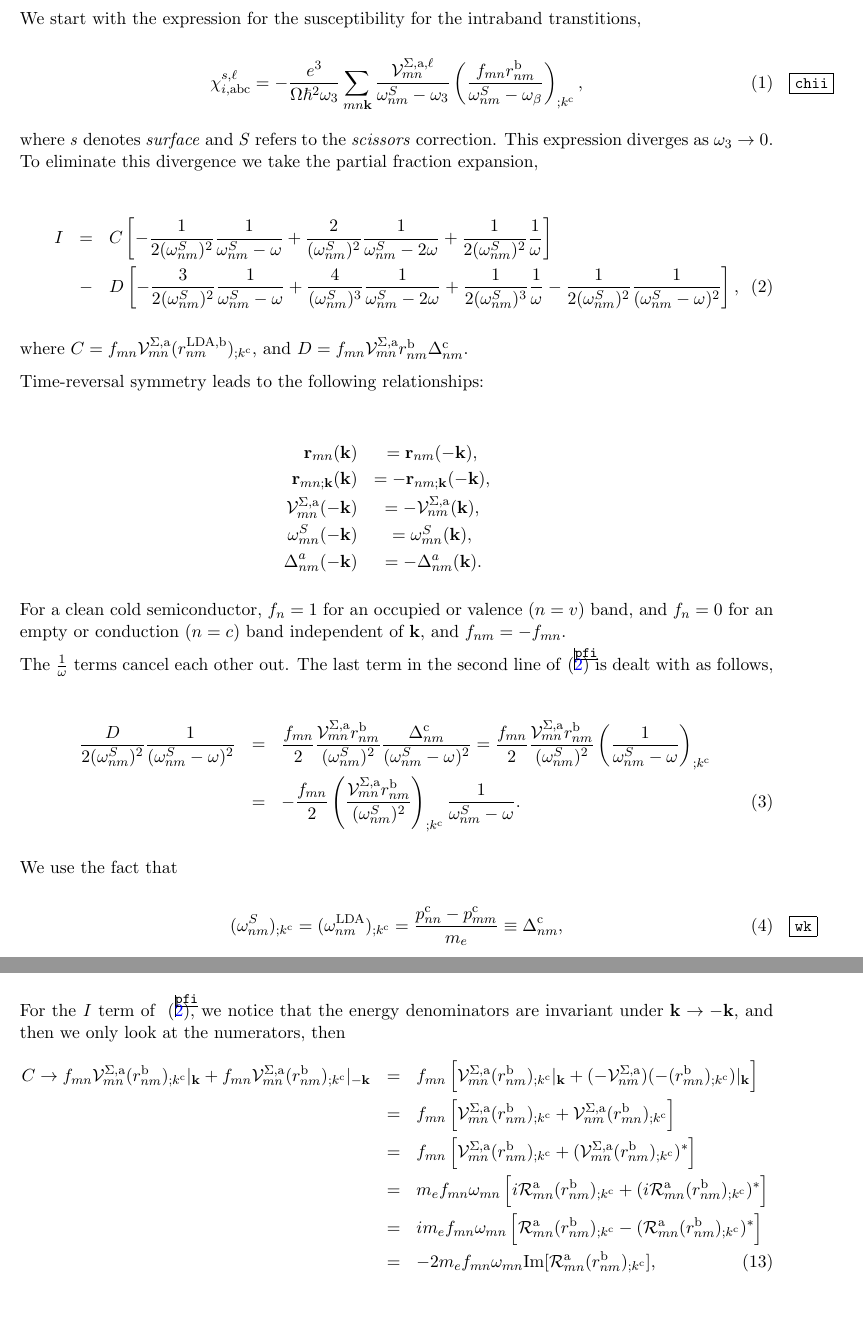
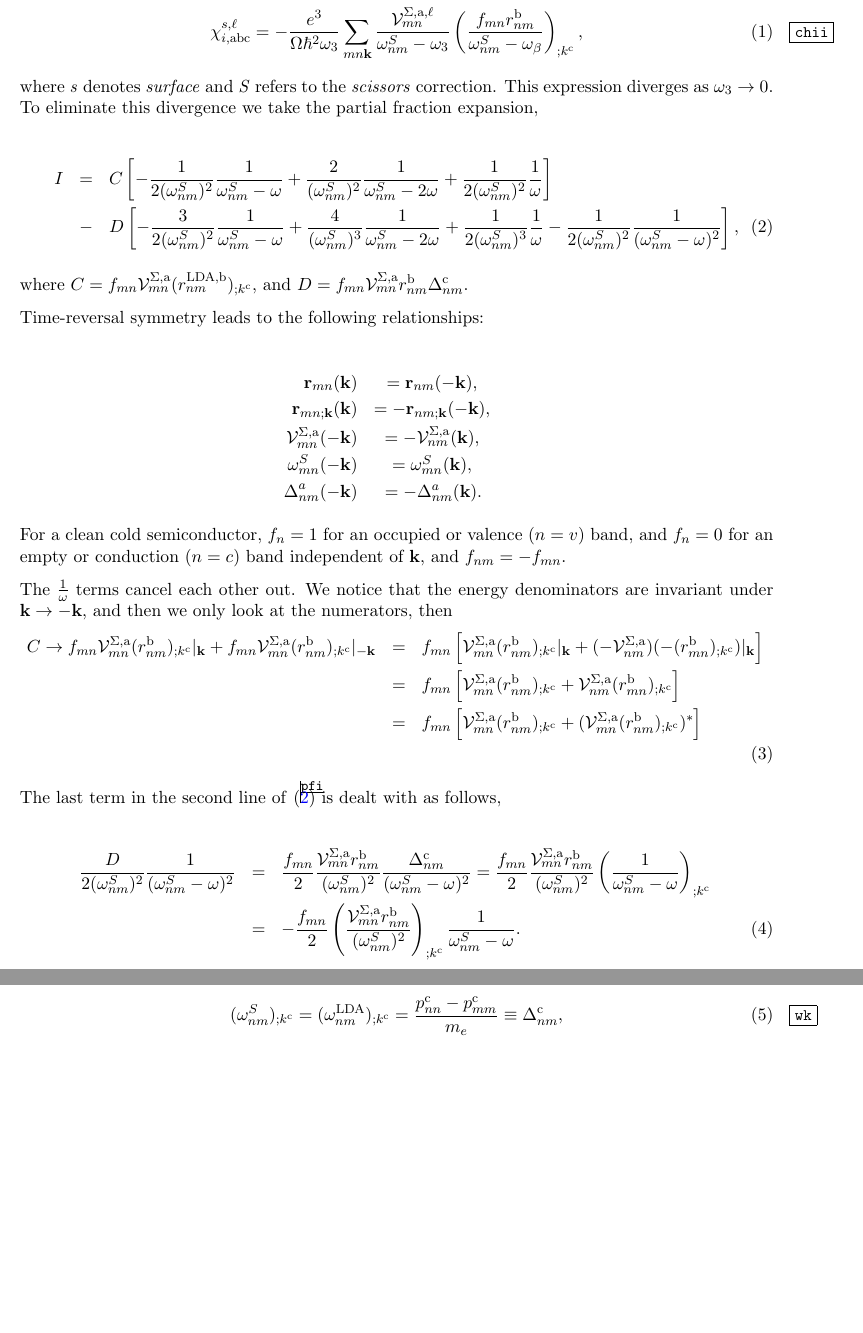
Before and after one commit to roguephysicist/phd-thesis, a LaTeX document (my_derivation.tex): two parts of pages 1 and 3 of 3 before the commit and two parts of pages 1 and 2 of 3 after it, joined at a grey line, cut at the place of the change, the shorter picture padded with empty space. Compiled offline with pdfLaTeX.

Commit message:
improved upon

```diff
--- a/my_derivation.tex
+++ b/my_derivation.tex
@@ -41,7 +41,18 @@ Time-reversal symmetry leads to the following relationships:
 
 For a clean cold semiconductor, $f_{n} = 1$ for an occupied or valence $(n = v)$ band, and $f_{n} = 0$ for an empty or conduction $(n = c)$ band independent of $\mathbf{k}$, and $f_{nm}=-f_{mn}$.
 
-The $\frac{1}{\omega}$ terms cancel each other out. The last term in the second line of \eqref{pfi} is dealt with as follows,
+The $\frac{1}{\omega}$ terms cancel each other out. We notice that the energy denominators are invariant under $\mathbf{k} \rightarrow - \mathbf{k}$, and then we only look at the numerators, then
+\begin{eqnarray}\label{ct}
+C \rightarrow f_{mn}\mathcal{V}^{\Sigma,\text{a}}_{mn}(r^{\text{b}}_{nm})_{;k^{\text{c}}}|_{\mathbf{k}} + f_{mn}\mathcal{V}^{\Sigma,\text{a}}_{mn}(r^{\text{b}}_{nm})_{;k^{\text{c}}}|_{-\mathbf{k}}
+&=& f_{mn}\left[\mathcal{V}^{\Sigma,\text{a}}_{mn}(r^{\text{b}}_{nm})_{;k^{\text{c}}}|_{\mathbf{k}} + (-\mathcal{V}^{\Sigma,\text{a}}_{nm})(-(r^{\text{b}}_{mn})_{;k^{\text{c}}})|_{\mathbf{k}}\right]\nonumber\\
+&=& f_{mn}\left[\mathcal{V}^{\Sigma,\text{a}}_{mn}(r^{\text{b}}_{nm})_{;k^{\text{c}}} + \mathcal{V}^{\Sigma,\text{a}}_{nm}(r^{\text{b}}_{mn})_{;k^{\text{c}}}\right]\nonumber\\
+&=& f_{mn}\left[\mathcal{V}^{\Sigma,\text{a}}_{mn}(r^{\text{b}}_{nm})_{;k^{\text{c}}} + (\mathcal{V}^{\Sigma,\text{a}}_{mn}(r^{\text{b}}_{nm})_{;k^{\text{c}}})^*\right]\nonumber\\
+%&=& m_ef_{mn}\omega_{mn}\left[i\mathcal{R}^{\text{a}}_{mn}(r^{\text{b}}_{nm})_{;k^{\text{c}}} + (i\mathcal{R}^{\text{a}}_{mn}(r^{\text{b}}_{nm})_{;k^{\text{c}}})^*\right]\nonumber\\
+%&=& im_ef_{mn}\omega_{mn}\left[\mathcal{R}^{\text{a}}_{mn}(r^{\text{b}}_{nm})_{;k^{\text{c}}} - (\mathcal{R}^{\text{a}}_{mn}(r^{\text{b}}_{nm})_{;k^{\text{c}}})^*\right]\nonumber\\
+%&=& -2m_ef_{mn}\omega_{mn}\mathrm{Im}[\mathcal{R}^{\text{a}}_{mn}(r^{\text{b}}_{nm})_{;k^{\text{c}}}],
+\end{eqnarray}
+
+The last term in the second line of \eqref{pfi} is dealt with as follows,
 
 \begin{eqnarray}\label{dresn}
 \frac{D}{2(\omega^S_{nm})^2}\frac{1}{(\omega^S_{nm}-\omega)^2}
@@ -109,15 +120,4 @@ where $\left(v^{S,\text{a}}_{nm}\right)_{;k^\text{b}}$ is given by
 \left(v^{S,\text{a}}_{nm}\right)_{;k^\text{b}}=i\Delta f_{mn}(r^\text{a}_{nm})_{;k^\text{b}}.
 \end{eqnarray}
 
-For the \emph{I} term of ~\eqref{pfi}, we notice that the energy denominators are invariant under $\mathbf{k} \rightarrow - \mathbf{k}$, and then we only look at the numerators, then
-\begin{eqnarray}\label{ct}
-C \rightarrow f_{mn}\mathcal{V}^{\Sigma,\text{a}}_{mn}(r^{\text{b}}_{nm})_{;k^{\text{c}}}|_{\mathbf{k}} + f_{mn}\mathcal{V}^{\Sigma,\text{a}}_{mn}(r^{\text{b}}_{nm})_{;k^{\text{c}}}|_{-\mathbf{k}}
-&=& f_{mn}\left[\mathcal{V}^{\Sigma,\text{a}}_{mn}(r^{\text{b}}_{nm})_{;k^{\text{c}}}|_{\mathbf{k}} + (-\mathcal{V}^{\Sigma,\text{a}}_{nm})(-(r^{\text{b}}_{mn})_{;k^{\text{c}}})|_{\mathbf{k}}\right]\nonumber\\
-&=& f_{mn}\left[\mathcal{V}^{\Sigma,\text{a}}_{mn}(r^{\text{b}}_{nm})_{;k^{\text{c}}} + \mathcal{V}^{\Sigma,\text{a}}_{nm}(r^{\text{b}}_{mn})_{;k^{\text{c}}}\right]\nonumber\\
-&=& f_{mn}\left[\mathcal{V}^{\Sigma,\text{a}}_{mn}(r^{\text{b}}_{nm})_{;k^{\text{c}}} + (\mathcal{V}^{\Sigma,\text{a}}_{mn}(r^{\text{b}}_{nm})_{;k^{\text{c}}})^*\right]\nonumber\\
-&=& m_ef_{mn}\omega_{mn}\left[i\mathcal{R}^{\text{a}}_{mn}(r^{\text{b}}_{nm})_{;k^{\text{c}}} + (i\mathcal{R}^{\text{a}}_{mn}(r^{\text{b}}_{nm})_{;k^{\text{c}}})^*\right]\nonumber\\
-&=& im_ef_{mn}\omega_{mn}\left[\mathcal{R}^{\text{a}}_{mn}(r^{\text{b}}_{nm})_{;k^{\text{c}}} - (\mathcal{R}^{\text{a}}_{mn}(r^{\text{b}}_{nm})_{;k^{\text{c}}})^*\right]\nonumber\\
-&=& -2m_ef_{mn}\omega_{mn}\mathrm{Im}[\mathcal{R}^{\text{a}}_{mn}(r^{\text{b}}_{nm})_{;k^{\text{c}}}],
-\end{eqnarray}
-
 \end{document}
```
Also changed, not shown: my_derivation.pdf.
